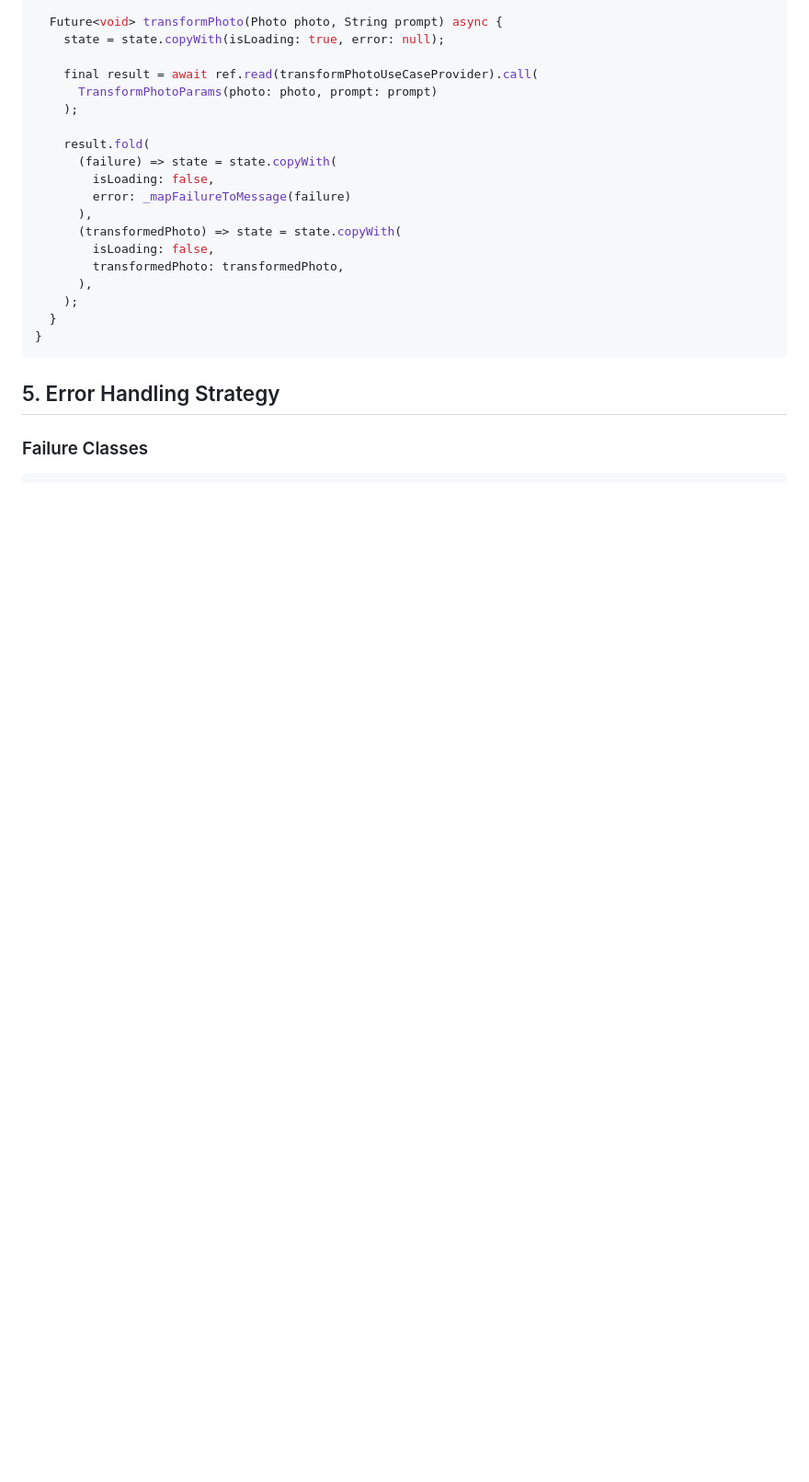
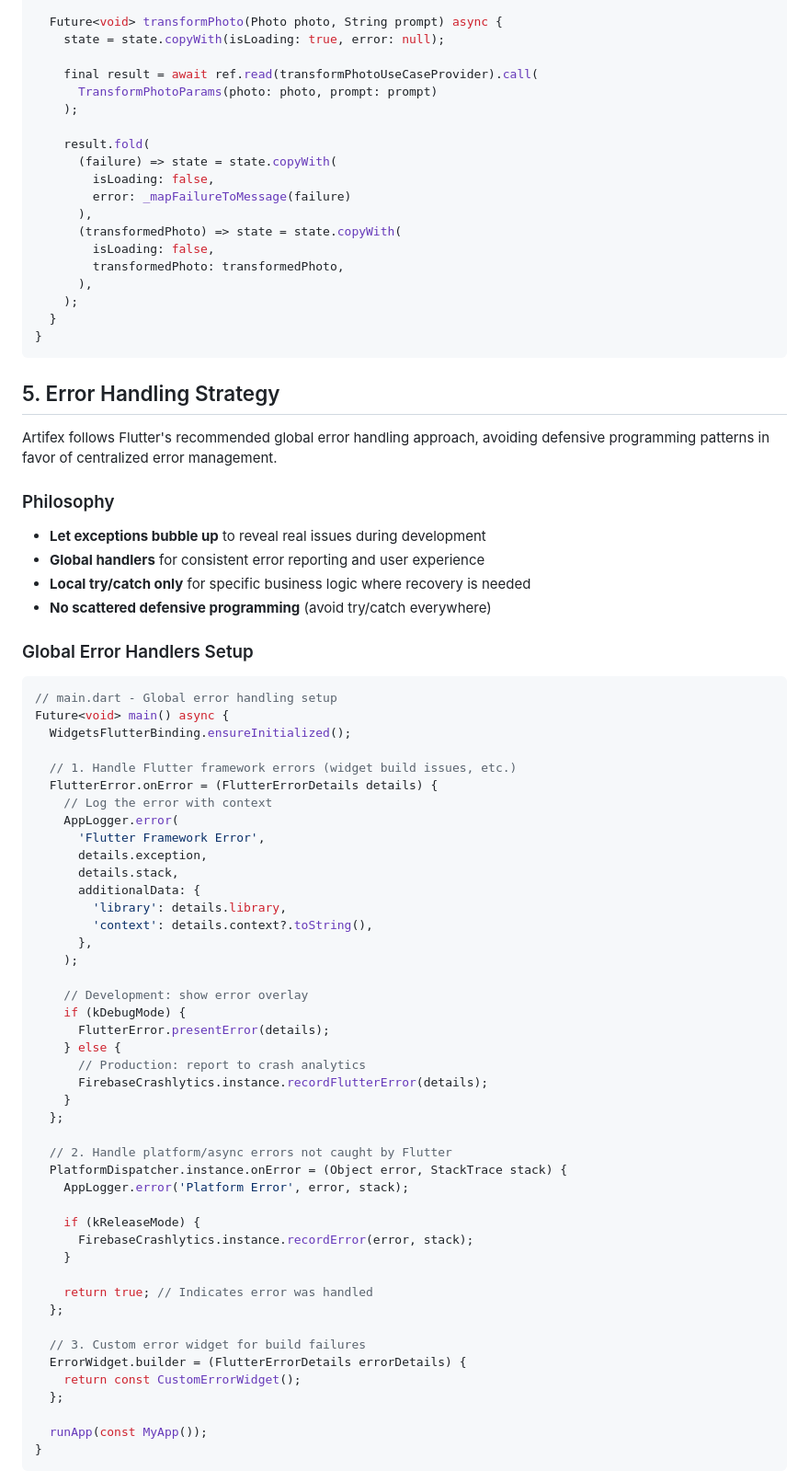
Before and after one commit to bvst/artifex, a Markdown page: docs/architecture-strategy.md, the part around one of its changes. Shown at 92% size. Drawn GitHub-style; blank space fills up the shorter version.

````diff
--- a/docs/architecture-strategy.md
+++ b/docs/architecture-strategy.md
@@ -200,5 +200,60 @@ class TransformationNotifier extends _$TransformationNotifier {
 
 ## 5. Error Handling Strategy
 
-### Failure Classes
+Artifex follows Flutter's recommended global error handling approach, avoiding defensive programming patterns in favor of centralized error management.
+
+### Philosophy
+- **Let exceptions bubble up** to reveal real issues during development
+- **Global handlers** for consistent error reporting and user experience
+- **Local try/catch only** for specific business logic where recovery is needed
+- **No scattered defensive programming** (avoid try/catch everywhere)
+
+### Global Error Handlers Setup
+
 ```dart
+// main.dart - Global error handling setup
+Future<void> main() async {
+  WidgetsFlutterBinding.ensureInitialized();
+
+  // 1. Handle Flutter framework errors (widget build issues, etc.)
+  FlutterError.onError = (FlutterErrorDetails details) {
+    // Log the error with context
+    AppLogger.error(
+      'Flutter Framework Error',
+      details.exception,
+      details.stack,
+      additionalData: {
+        'library': details.library,
+        'context': details.context?.toString(),
+      },
+    );
+
+    // Development: show error overlay
+    if (kDebugMode) {
+      FlutterError.presentError(details);
+    } else {
+      // Production: report to crash analytics
+      FirebaseCrashlytics.instance.recordFlutterError(details);
+    }
+  };
+
+  // 2. Handle platform/async errors not caught by Flutter
+  PlatformDispatcher.instance.onError = (Object error, StackTrace stack) {
+    AppLogger.error('Platform Error', error, stack);
+
+    if (kReleaseMode) {
+      FirebaseCrashlytics.instance.recordError(error, stack);
+    }
+
+    return true; // Indicates error was handled
+  };
+
+  // 3. Custom error widget for build failures
+  ErrorWidget.builder = (FlutterErrorDetails errorDetails) {
+    return const CustomErrorWidget();
+  };
+
+  runApp(const MyApp());
+}
+```
+
````
Also changed, not shown: other parts of docs/architecture-strategy.md (+114 -17 lines).
